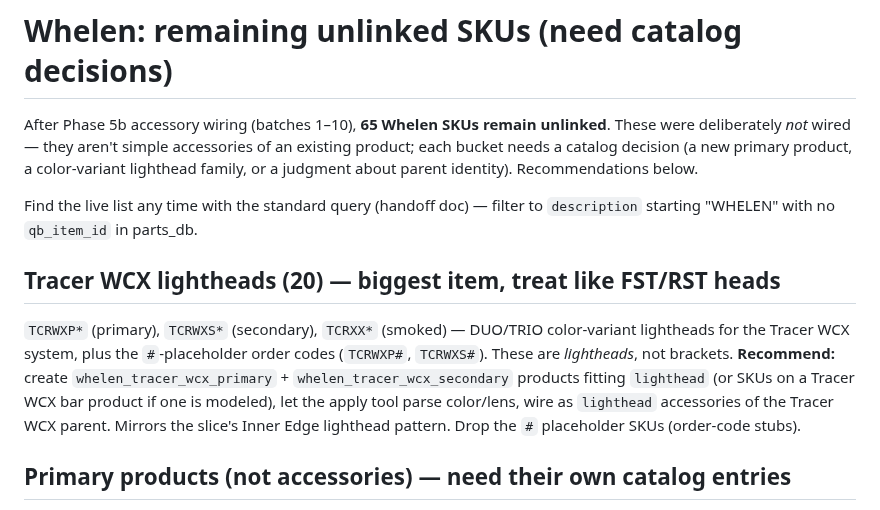
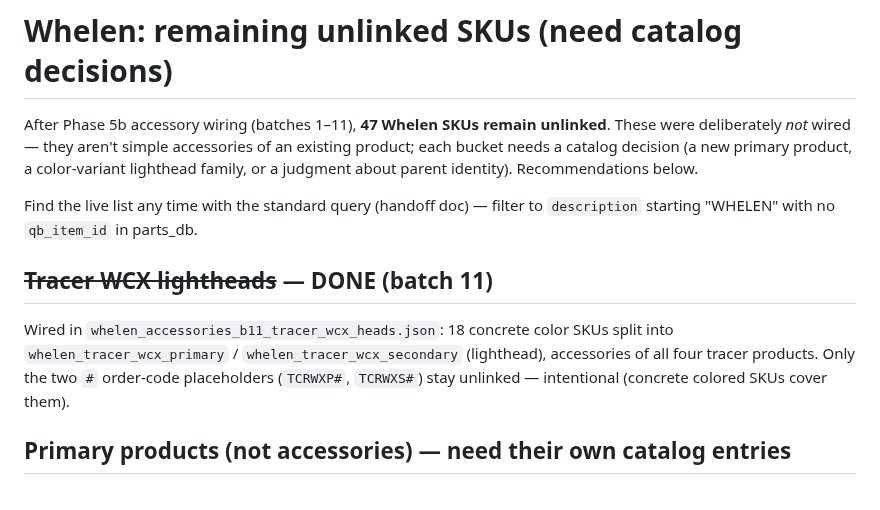
Before and after one commit to dtmseth/DTM_Vehicle_Builder, a Markdown page: docs/WHELEN_REMAINING_UNLINKED.md, the part around the change. Drawn GitHub-style.

Commit message:
Docs: mark Tracer WCX lightheads wired (batch 11); 47 SKUs remain
Co-Authored-By: Claude Opus 4.8 <noreply@anthropic.com>

```diff
--- a/docs/WHELEN_REMAINING_UNLINKED.md
+++ b/docs/WHELEN_REMAINING_UNLINKED.md
@@ -1,6 +1,6 @@
 # Whelen: remaining unlinked SKUs (need catalog decisions)
 
-After Phase 5b accessory wiring (batches 1–10), **65 Whelen SKUs remain unlinked**.
+After Phase 5b accessory wiring (batches 1–11), **47 Whelen SKUs remain unlinked**.
 These were deliberately *not* wired — they aren't simple accessories of an existing
 product; each bucket needs a catalog decision (a new primary product, a color-variant
 lighthead family, or a judgment about parent identity). Recommendations below.
@@ -8,14 +8,11 @@ lighthead family, or a judgment about parent identity). Recommendations below.
 Find the live list any time with the standard query (handoff doc) — filter to
 `description` starting "WHELEN" with no `qb_item_id` in parts_db.
 
-## Tracer WCX lightheads (20) — biggest item, treat like FST/RST heads
-`TCRWXP*` (primary), `TCRWXS*` (secondary), `TCRXX*` (smoked) — DUO/TRIO color-variant
-lightheads for the Tracer WCX system, plus the `#`-placeholder order codes
-(`TCRWXP#`, `TCRWXS#`). These are *lightheads*, not brackets. **Recommend:** create
-`whelen_tracer_wcx_primary` + `whelen_tracer_wcx_secondary` products fitting `lighthead`
-(or SKUs on a Tracer WCX bar product if one is modeled), let the apply tool parse
-color/lens, wire as `lighthead` accessories of the Tracer WCX parent. Mirrors the
-slice's Inner Edge lighthead pattern. Drop the `#` placeholder SKUs (order-code stubs).
+## ~~Tracer WCX lightheads~~ — DONE (batch 11)
+Wired in `whelen_accessories_b11_tracer_wcx_heads.json`: 18 concrete color SKUs split
+into `whelen_tracer_wcx_primary` / `whelen_tracer_wcx_secondary` (lighthead), accessories
+of all four tracer products. Only the two `#` order-code placeholders (`TCRWXP#`,
+`TCRWXS#`) stay unlinked — intentional (concrete colored SKUs cover them).
 
 ## Primary products (not accessories) — need their own catalog entries
 - **V2V sync modules (2):** `CV2V`, `CLBV2V` ($371) → fit the existing `v2v_sync`
```
Also changed, not shown: docs/NEXT_SESSION_BULK_ACCESSORIES.md (+4 -3 lines).
